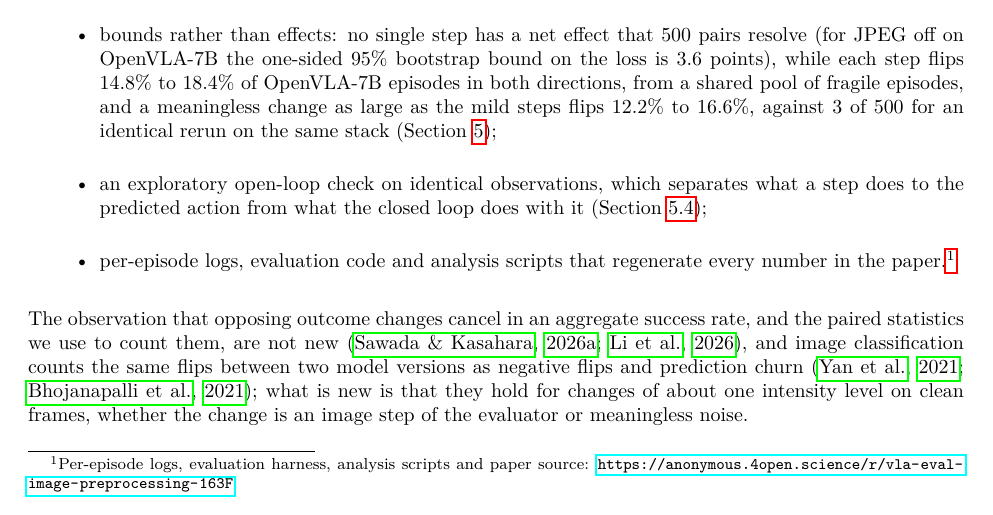
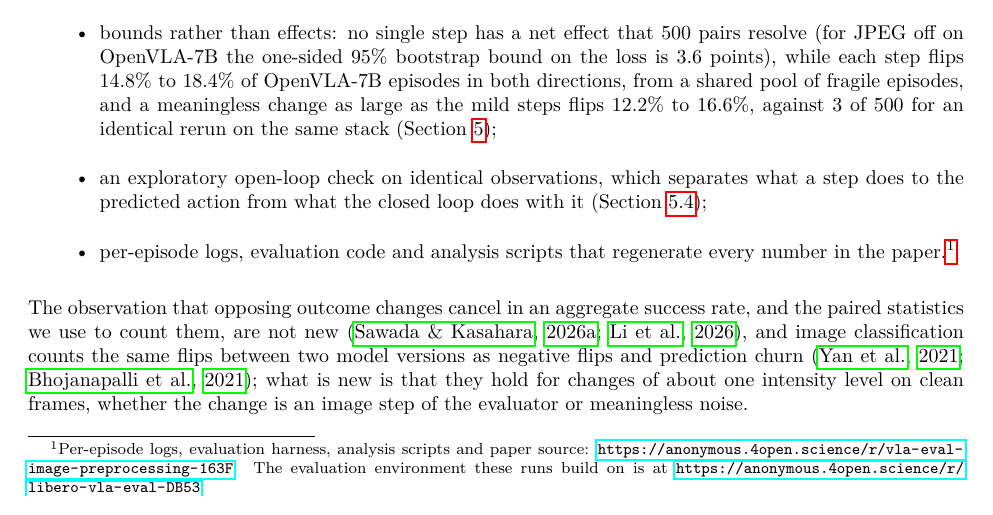
Before and after one commit to lhtrongai/vla-eval-image-preprocessing, a LaTeX paper (paper/main.tex): part of page 2 of 21, cut so that both start at the same text. Compiled offline with pdfLaTeX.

Commit message:
Link the anonymous copy of the evaluation environment

```diff
--- a/paper/main.tex
+++ b/paper/main.tex
@@ -42,7 +42,7 @@
   \author{Anonymous authors}
   % Anonymous mirror of the results repository. Placeholder: the final URL is set here, and only here, before submission.
   \newcommand{\RepoURL}{\url{https://anonymous.4open.science/r/vla-eval-image-preprocessing-163F}}
-  \newcommand{\HarnessNote}{}
+  \newcommand{\HarnessNote}{ The evaluation environment these runs build on is at \url{https://anonymous.4open.science/r/libero-vla-eval-DB53}.}
   \hypersetup{pdfauthor={}, pdfcreator={}, pdfproducer={}}
   \pdfinfoomitdate=1
   \pdftrailerid{}
```
Also changed, not shown: README.md, paper/main.pdf.
